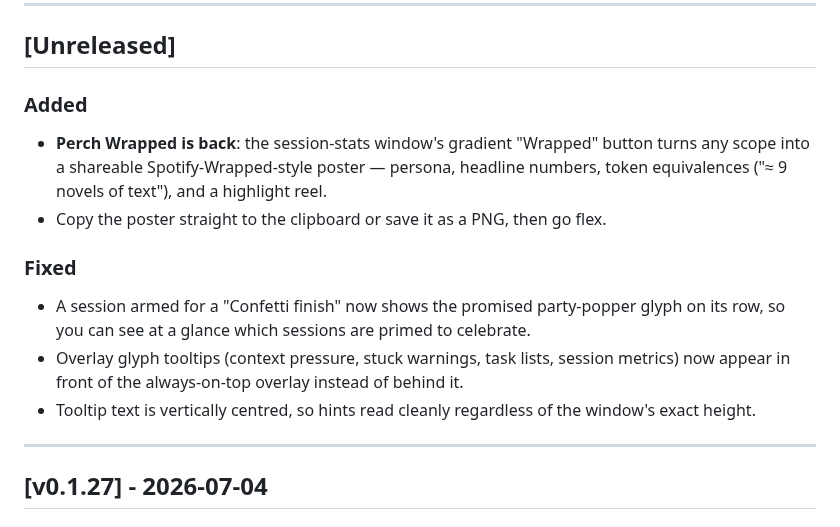
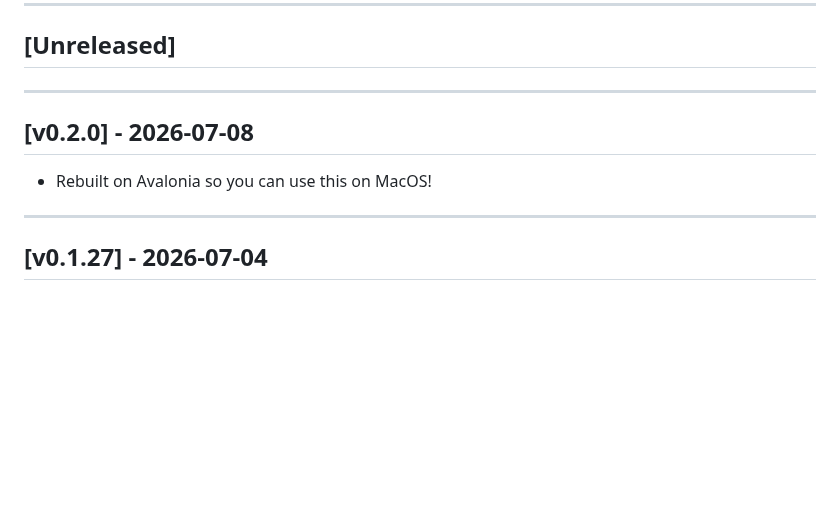
Before and after one commit to ArcticGizmo/perch, a Markdown page: CHANGELOG.md, the part around the change. Drawn GitHub-style; blank space fills up the shorter version.

Commit message:
Fixed changelog

```diff
--- a/CHANGELOG.md
+++ b/CHANGELOG.md
@@ -7,16 +7,11 @@ Format follows [Keep a Changelog](https://keepachangelog.com/en/1.1.0/).
 
 ## [Unreleased]
 
-### Added
+---
 
-- **Perch Wrapped is back**: the session-stats window's gradient "Wrapped" button turns any scope into a shareable Spotify-Wrapped-style poster — persona, headline numbers, token equivalences ("≈ 9 novels of text"), and a highlight reel.
-- Copy the poster straight to the clipboard or save it as a PNG, then go flex.
+## [v0.2.0] - 2026-07-08
 
-### Fixed
-
-- A session armed for a "Confetti finish" now shows the promised party-popper glyph on its row, so you can see at a glance which sessions are primed to celebrate.
-- Overlay glyph tooltips (context pressure, stuck warnings, task lists, session metrics) now appear in front of the always-on-top overlay instead of behind it.
-- Tooltip text is vertically centred, so hints read cleanly regardless of the window's exact height.
+- Rebuilt on Avalonia so you can use this on MacOS!
 
 ---
 
```
